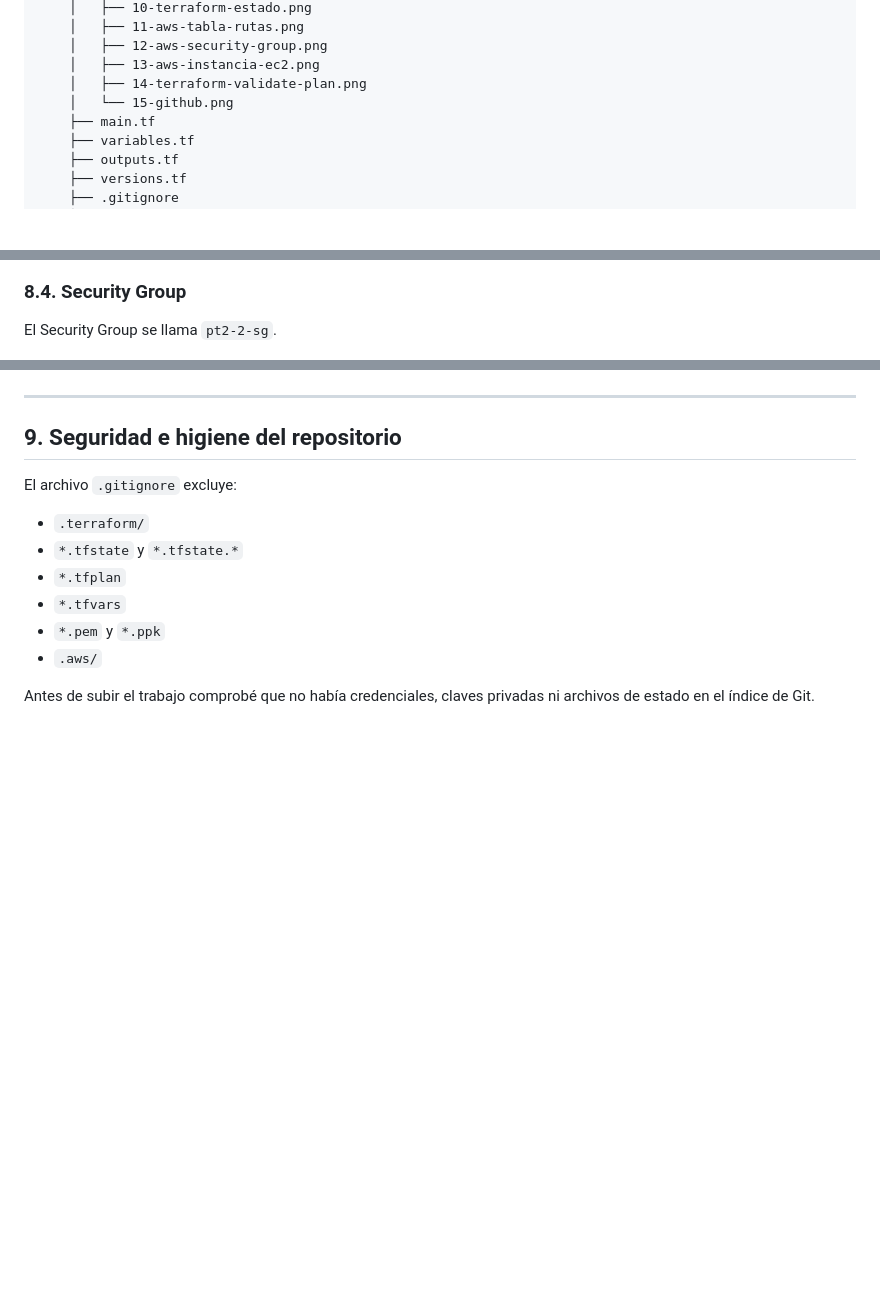
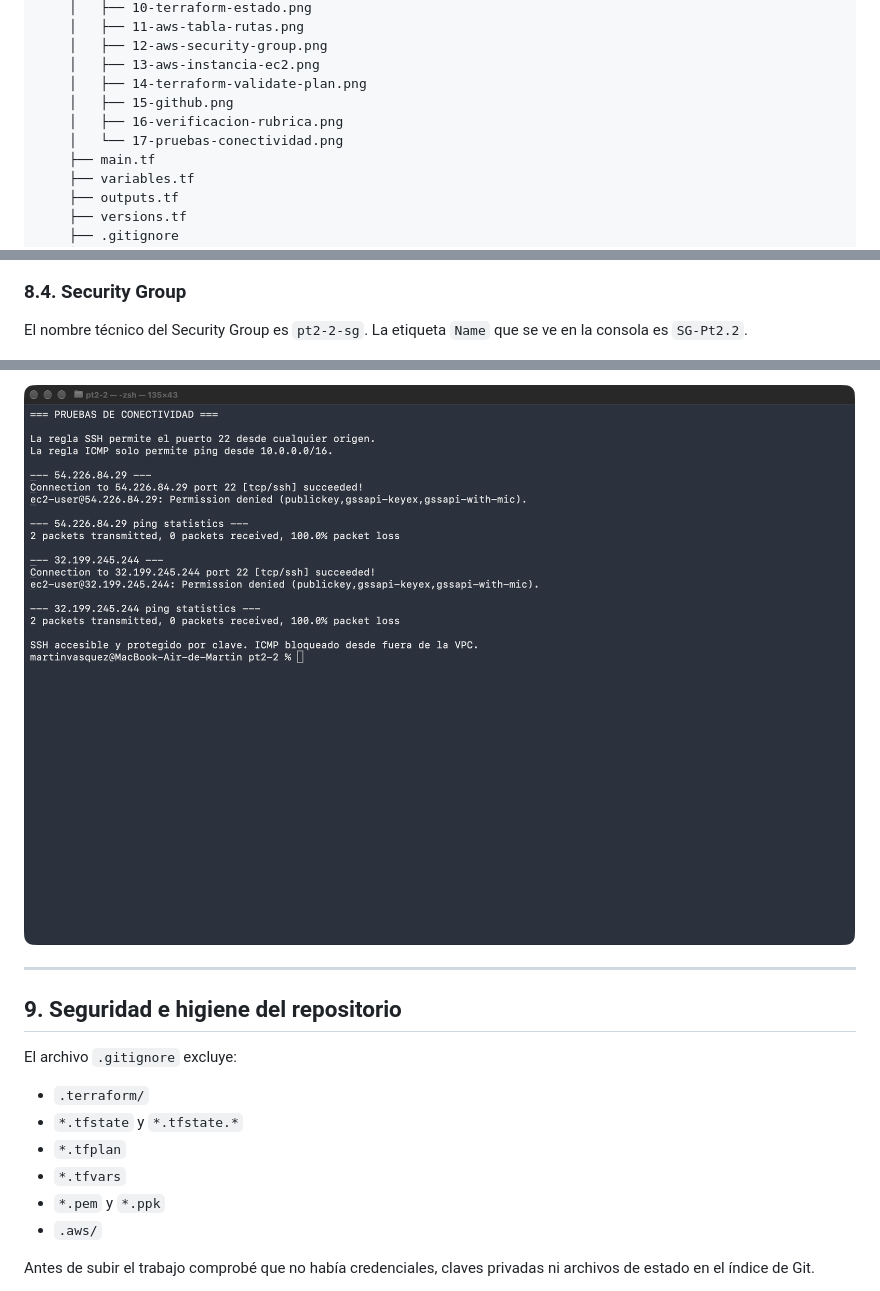
Before and after one commit to Chuguxxxx/practiquescloud, a Markdown page: pt2-2/README.md, 3 parts joined by grey strips. Rendered like a GitHub page; pictures changed too: pt2-2/assets/17-pruebas-conectividad.png (added); blank space fills up the shorter version.

```diff
--- a/pt2-2/README.md
+++ b/pt2-2/README.md
@@ -79,7 +79,9 @@ practiquescloud/
     │   ├── 12-aws-security-group.png
     │   ├── 13-aws-instancia-ec2.png
     │   ├── 14-terraform-validate-plan.png
-    │   └── 15-github.png
+    │   ├── 15-github.png
+    │   ├── 16-verificacion-rubrica.png
+    │   └── 17-pruebas-conectividad.png
     ├── main.tf
     ├── variables.tf
     ├── outputs.tf
@@ -376,7 +378,7 @@ Las dos subredes aparecen asociadas a la misma tabla.
 
 ### 8.4. Security Group
 
-El Security Group se llama `pt2-2-sg`.
+El nombre técnico del Security Group es `pt2-2-sg`. La etiqueta `Name` que se ve en la consola es `SG-Pt2.2`.
 
 ![Security Group en la consola](assets/09-security-group-consola.jpeg)
 
@@ -408,3 +448,4 @@ La comprobación con AWS CLI muestra el tipo, la subred, la clave, el Security G
+![Pruebas de conectividad SSH e ICMP](assets/17-pruebas-conectividad.png)
 
 ---
 
```
Also changed, not shown: other parts of pt2-2/README.md (+43 -5 lines), pt2-2/assets/16-verificacion-rubrica.png (added).
